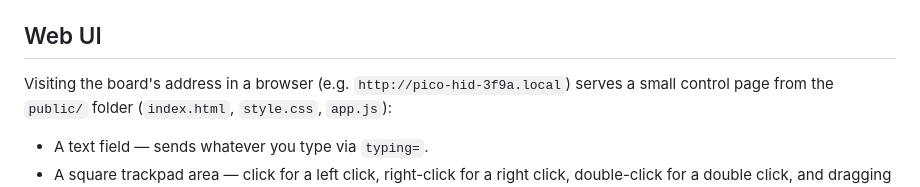
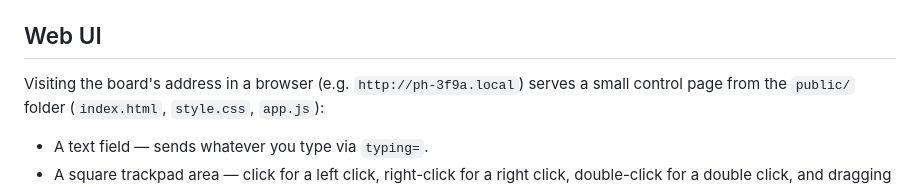
Before and after one commit to lhypds/pico-hid, a Markdown page: README.md, the part around the change. Rendered like a GitHub page.

```diff
--- a/README.md
+++ b/README.md
@@ -86,7 +86,7 @@ Send `automove=STOP` to stop it.
 Web UI
 ------
 
-Visiting the board's address in a browser (e.g. `http://pico-hid-3f9a.local`) serves a
+Visiting the board's address in a browser (e.g. `http://ph-3f9a.local`) serves a
 small control page from the `public/` folder (`index.html`, `style.css`, `app.js`):
 
 * A text field — sends whatever you type via `typing=`.
```
